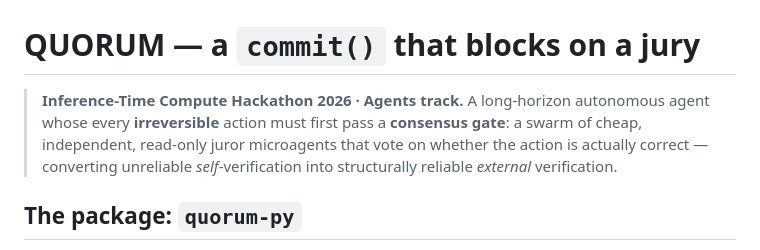
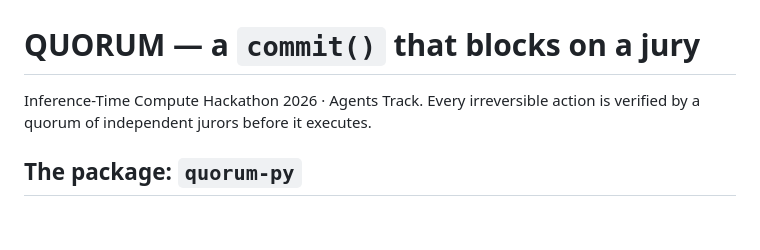
Before and after one commit to sarvesh-tiku/quorum, a Markdown page: README.md, the part around the change. Drawn GitHub-style; blank space fills up the shorter version.

```diff
--- a/README.md
+++ b/README.md
@@ -1,10 +1,6 @@
 # QUORUM — a `commit()` that blocks on a jury
 
-> **Inference-Time Compute Hackathon 2026 · Agents track.** A long-horizon autonomous
-> agent whose every **irreversible** action must first pass a **consensus gate**: a swarm
-> of cheap, independent, read-only juror microagents that vote on whether the action is
-> actually correct — converting unreliable *self*-verification into structurally reliable
-> *external* verification.
+Inference-Time Compute Hackathon 2026 · Agents Track. Every irreversible action is verified by a quorum of independent jurors before it executes.
 
 ## The package: `quorum-py`
 
```
